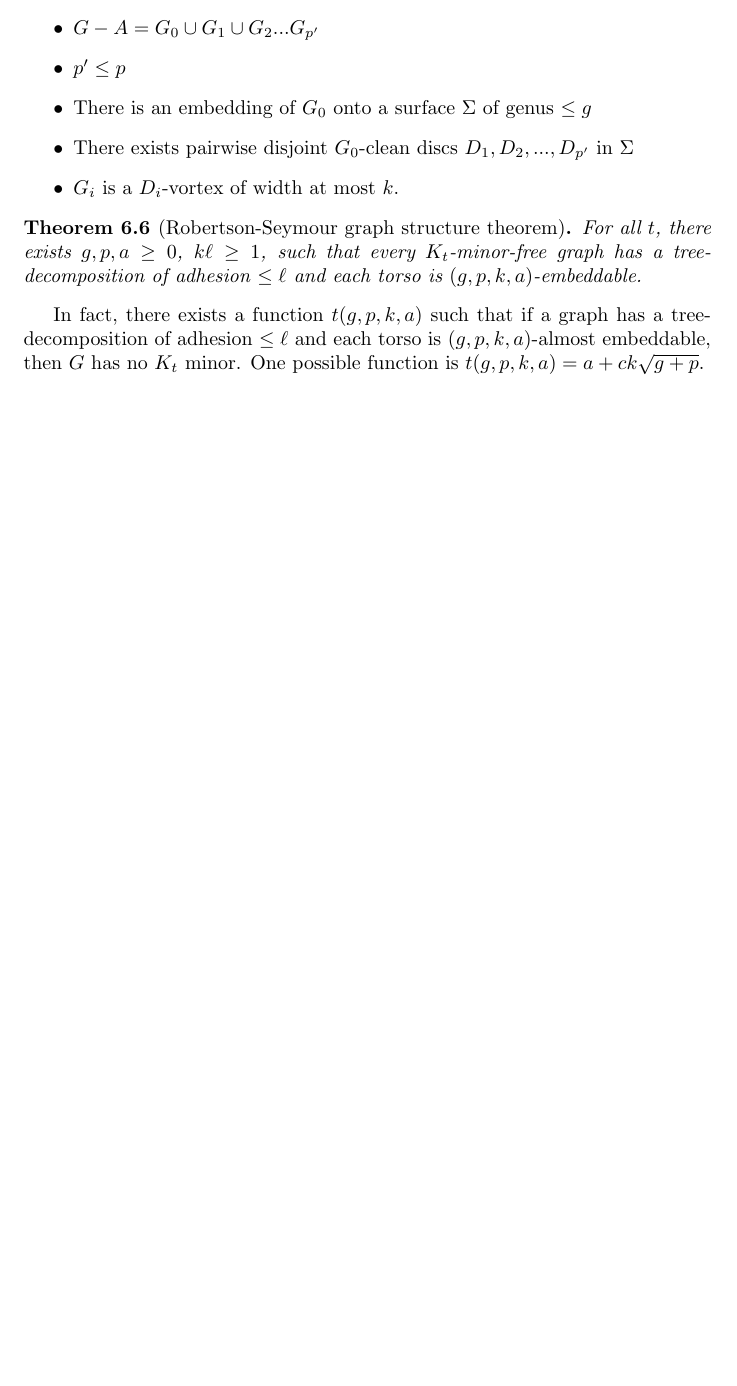
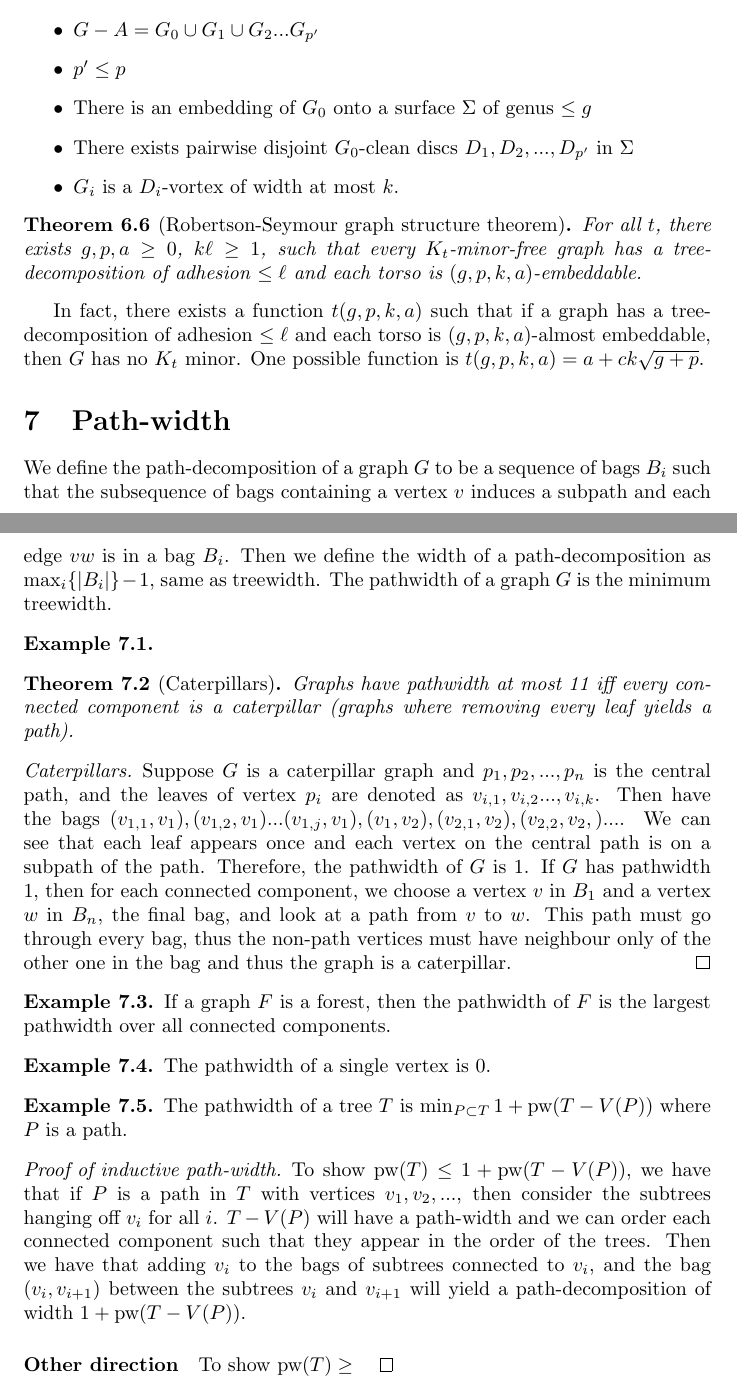
Before and after one commit to ErickLuu/Honours-Project-Notes, a LaTeX document (Notes/Structural Graph Theory/Structural Graph Theory notes.tex): part of page 10 of 10 before the commit and two parts of pages 10 and 11 of 11 after it, the two joined at a grey line, cut so that both start at the same text, the shorter picture padded with empty space. Compiled offline with pdfLaTeX.

Commit message:
Added notes on pathwidth

```diff
--- a/Notes/Structural Graph Theory/Structural Graph Theory notes.tex
+++ b/Notes/Structural Graph Theory/Structural Graph Theory notes.tex
@@ -9,6 +9,7 @@
 \newcommand{\tree}{\mathcal{T}}
 \newcommand{\tw}{\text{tw}}
 \newcommand{\had}{\text{had}}
+\newcommand{\pw}{\text{pw}}
 % Environments
 
 \newtheorem{theorem}{Theorem}
@@ -320,4 +321,31 @@ Given $g, p, a \geq 0$, $k \geq 1$, a graph $G$ is $(g, p, k, a)$- almost embedd
 	For all $t$, there exists $g, p, a \geq 0$, $k \ell \geq 1$, such that every $K_t$-minor-free graph has a tree-decomposition of adhesion $\leq \ell$ and each torso is $(g, p, k, a)$-embeddable.
 \end{theorem}
 In fact, there exists a function $t(g, p, k, a)$ such that if a graph has a tree-decomposition of adhesion $\leq \ell$ and each torso is $(g, p, k, a)$-almost embeddable, then $G$ has no $K_t$ minor. One possible function is $t(g, p, k, a) = a + ck \sqrt{g + p}$.
+
+\section{Path-width}
+We define the path-decomposition of a graph $G$ to be a sequence of bags $B_i$ such that the subsequence of bags containing a vertex $v$ induces a subpath and each edge $vw$ is in a bag $B_i$. Then we define the width of a path-decomposition as $\max_i \lbrace |B_i| \rbrace -1$, same as treewidth. The pathwidth of a graph $G$ is the minimum treewidth.
+\begin{example}
+	\begin{theorem}[Caterpillars]
+		Graphs have pathwidth at most 11 iff every connected component is a caterpillar (graphs where removing every leaf yields a path).
+	\end{theorem}
+	\begin{proof}[Caterpillars]
+		Suppose $G$ is a caterpillar graph and $p_1, p_2, ..., p_n$ is the central path, and the leaves of vertex $p_i$ are denoted as $v_{i, 1}, v_{i, 2} ..., v_{i, k}$. Then have the bags $(v_{1, 1}, v_1), (v_{1, 2}, v_1)... (v_{1, j}, v_1), (v_1, v_2), (v_{2, 1}, v_2), (v_{2,2}, v_2,)... $. We can see that each leaf appears once and each vertex on the central path is on a subpath of the path. Therefore, the pathwidth of $G$ is 1. If $G$ has pathwidth 1, then for each connected component, we choose a vertex $v$ in $B_1$ and a vertex $w$ in $B_n$, the final bag, and look at a path from $v$ to $w$. This path must go through every bag, thus the non-path vertices must have neighbour only of the other one in the bag and thus the graph is a caterpillar.
+	\end{proof}
+
+\end{example}
+\begin{example}
+	If a graph $F$ is a forest, then the pathwidth of $F$ is the largest pathwidth over all connected components.
+\end{example}
+\begin{example}
+	The pathwidth of a single vertex is 0.
+\end{example}
+\begin{example}
+	The pathwidth of a tree $T$ is $\min_{P \subset T} 1 + \pw(T - V(P))$ where $P$ is a path.
+\end{example}
+
+\begin{proof}[Proof of inductive path-width]
+	To show $\pw(T) \leq 1 + \pw(T - V(P))$, we have that if $P$ is a path in $T$ with vertices $v_1, v_2, ...$, then consider the subtrees hanging off $v_i$ for all $i$. $T - V(P)$ will have a path-width and we can order each connected component such that they appear in the order of the trees. Then we have that adding $v_i$ to the bags of subtrees connected to $v_i$, and the bag $(v_i, v_{i+1})$ between the subtrees $v_i$ and $v_{i + 1}$ will yield a path-decomposition of width $1 + \pw(T - V(P))$.
+	\paragraph{Other direction}
+	To show $\pw(T) \geq
+\end{proof}
 \end{document}
```
